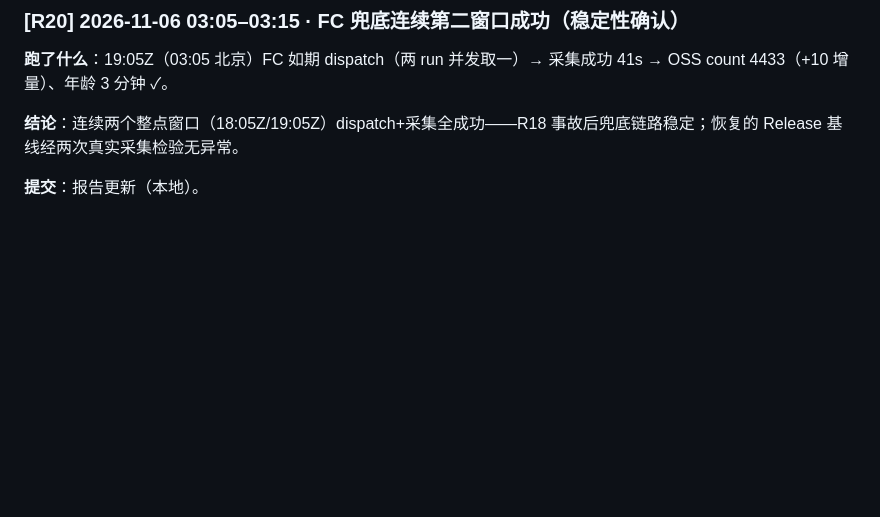
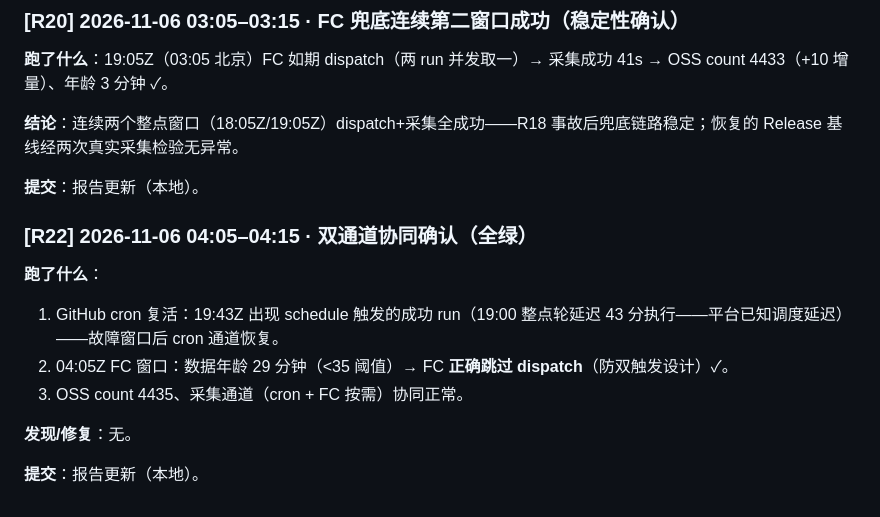
Before and after one commit to zhuran305-web/esports-sandbox, a Markdown page: 夜间测试报告-2026-11-05.md, the part around the change. Rendered like a GitHub page; blank space fills up the shorter version.

Commit message:
docs: 夜间自查R22——cron 复活+FC 防双触发协同确认

```diff
--- a/夜间测试报告-2026-11-05.md
+++ b/夜间测试报告-2026-11-05.md
@@ -304,3 +304,13 @@
 **结论**：连续两个整点窗口（18:05Z/19:05Z）dispatch+采集全成功——R18 事故后兜底链路稳定；恢复的 Release 基线经两次真实采集检验无异常。
 
 **提交**：报告更新（本地）。
+### [R22] 2026-11-06 04:05–04:15 · 双通道协同确认（全绿）
+
+**跑了什么**：
+1. GitHub cron 复活：19:43Z 出现 schedule 触发的成功 run（19:00 整点轮延迟 43 分执行——平台已知调度延迟）——故障窗口后 cron 通道恢复。
+2. 04:05Z FC 窗口：数据年龄 29 分钟（<35 阈值）→ FC **正确跳过 dispatch**（防双触发设计）✓。
+3. OSS count 4435、采集通道（cron + FC 按需）协同正常。
+
+**发现/修复**：无。
+
+**提交**：报告更新（本地）。
```
